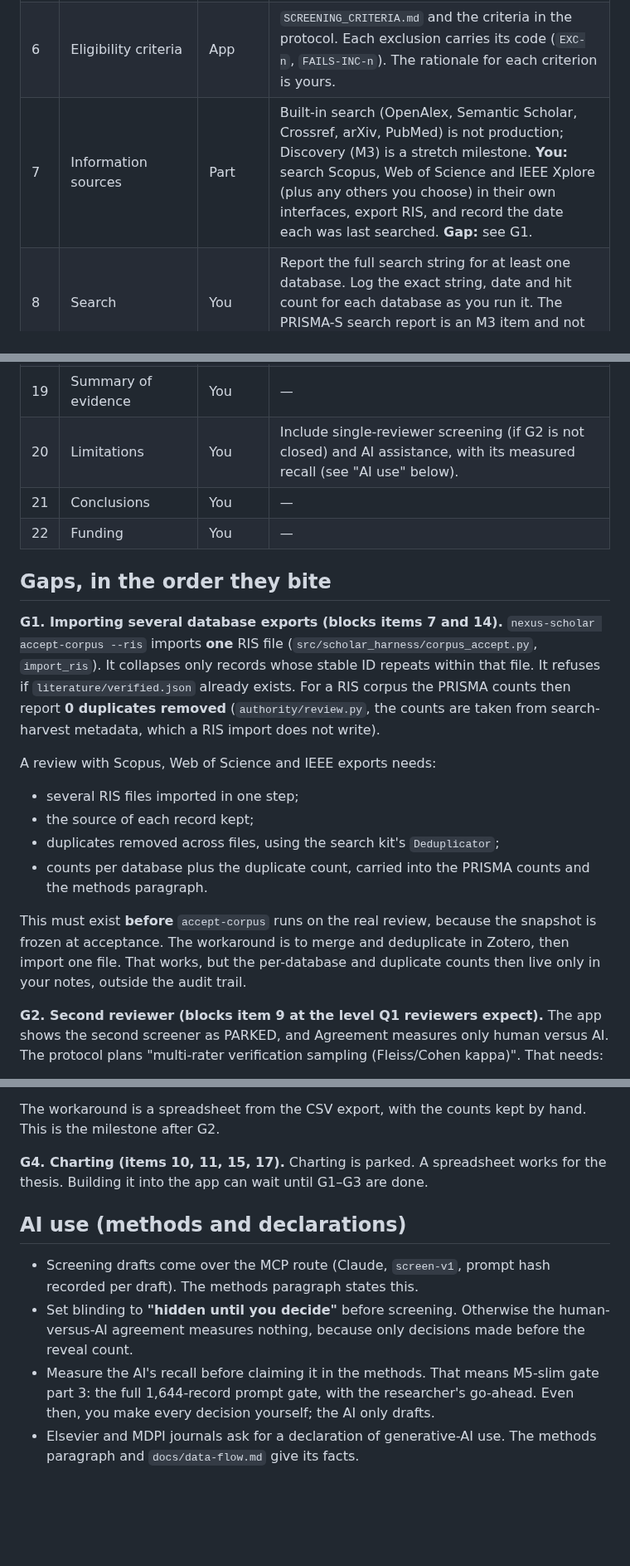
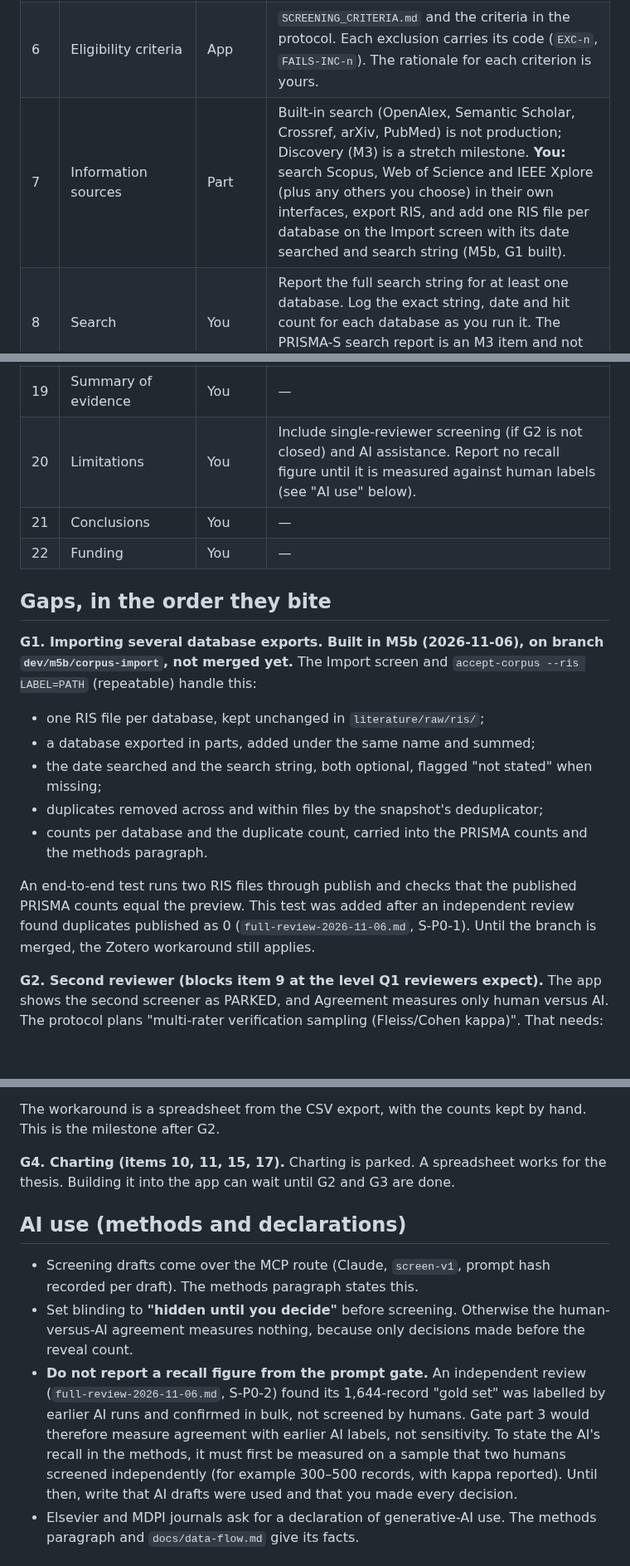
Before and after one commit to nexus-scholar-org/nexus-scholar-harness, a Markdown page: docs/assessment/prisma-scr-readiness.md, 3 parts joined by grey strips. Shown at 83% size. Drawn GitHub-style; blank space fills up the shorter version.

Commit message:
docs(m5b): readiness checklist: G1 built; no recall figure from the agent-labelled gold set (S-P0-2)
Co-Authored-By: Claude Opus 5.5 <noreply@anthropic.com>

```diff
--- a/docs/assessment/prisma-scr-readiness.md
+++ b/docs/assessment/prisma-scr-readiness.md
@@ -39,7 +39,7 @@ journals such as COMPAG and *Remote Sensing* publish PRISMA-ScR reviews.
 | 4 | Objectives | Part | The inception wizard writes the research questions into `protocol.json`. Their wording, framed as population–concept–context, is yours. |
 | 5 | Protocol and registration | Part | The app keeps the protocol (`protocol.json`), its hash (`protocol.sha256`) and an amendments log, so you can show the protocol was not changed silently. **You:** register on OSF before searching. The app writes no registration document, so you write that text from the protocol. |
 | 6 | Eligibility criteria | App | `SCREENING_CRITERIA.md` and the criteria in the protocol. Each exclusion carries its code (`EXC-n`, `FAILS-INC-n`). The rationale for each criterion is yours. |
-| 7 | Information sources | Part | Built-in search (OpenAlex, Semantic Scholar, Crossref, arXiv, PubMed) is not production; Discovery (M3) is a stretch milestone. **You:** search Scopus, Web of Science and IEEE Xplore (plus any others you choose) in their own interfaces, export RIS, and record the date each was last searched. **Gap:** see G1. |
+| 7 | Information sources | Part | Built-in search (OpenAlex, Semantic Scholar, Crossref, arXiv, PubMed) is not production; Discovery (M3) is a stretch milestone. **You:** search Scopus, Web of Science and IEEE Xplore (plus any others you choose) in their own interfaces, export RIS, and add one RIS file per database on the Import screen with its date searched and search string (M5b, G1 built). |
 | 8 | Search | You | Report the full search string for at least one database. Log the exact string, date and hit count for each database as you run it. The PRISMA-S search report is an M3 item and not built. |
 | 9 | Selection of sources of evidence | Part | Title/abstract screening is production: blinded human decisions, optional AI drafts with model and prompt hash recorded, per-batch approval, an audit journal, and a methods paragraph with an automation-use statement. **Gaps:** G2 (second reviewer, agreement, resolving disagreements) and G3 (full-text screening). |
 | 10 | Data charting process | Gap | Charting/extraction is parked. **You:** use a charting form in a spreadsheet, piloted on a few papers and checked by a second person on a sample. The CSV export of included records is the starting sheet. See G4. |
@@ -52,22 +52,21 @@ journals such as COMPAG and *Remote Sensing* publish PRISMA-ScR reviews.
 | 17 | Results of individual sources | You | From your charting sheet. |
 | 18 | Synthesis of results | You | — |
 | 19 | Summary of evidence | You | — |
-| 20 | Limitations | You | Include single-reviewer screening (if G2 is not closed) and AI assistance, with its measured recall (see "AI use" below). |
+| 20 | Limitations | You | Include single-reviewer screening (if G2 is not closed) and AI assistance. Report no recall figure until it is measured against human labels (see "AI use" below). |
 | 21 | Conclusions | You | — |
 | 22 | Funding | You | — |
 
 ## Gaps, in the order they bite
 
-**G1. Importing several database exports (blocks items 7 and 14).**
-`nexus-scholar accept-corpus --ris` imports **one** RIS file (`src/scholar_harness/corpus_accept.py`, `import_ris`). It collapses only records whose stable ID repeats within that file. It refuses if `literature/verified.json` already exists. For a RIS corpus the PRISMA counts then report **0 duplicates removed** (`authority/review.py`, the counts are taken from search-harvest metadata, which a RIS import does not write).
+**G1. Importing several database exports. Built in M5b (2026-11-06), on branch `dev/m5b/corpus-import`, not merged yet.**
+The Import screen and `accept-corpus --ris LABEL=PATH` (repeatable) handle this:
+- one RIS file per database, kept unchanged in `literature/raw/ris/`;
+- a database exported in parts, added under the same name and summed;
+- the date searched and the search string, both optional, flagged "not stated" when missing;
+- duplicates removed across and within files by the snapshot's deduplicator;
+- counts per database and the duplicate count, carried into the PRISMA counts and the methods paragraph.
 
-A review with Scopus, Web of Science and IEEE exports needs:
-- several RIS files imported in one step;
-- the source of each record kept;
-- duplicates removed across files, using the search kit's `Deduplicator`;
-- counts per database plus the duplicate count, carried into the PRISMA counts and the methods paragraph.
-
-This must exist **before** `accept-corpus` runs on the real review, because the snapshot is frozen at acceptance. The workaround is to merge and deduplicate in Zotero, then import one file. That works, but the per-database and duplicate counts then live only in your notes, outside the audit trail.
+An end-to-end test runs two RIS files through publish and checks that the published PRISMA counts equal the preview. This test was added after an independent review found duplicates published as 0 (`full-review-2026-11-06.md`, S-P0-1). Until the branch is merged, the Zotero workaround still applies.
 
 **G2. Second reviewer (blocks item 9 at the level Q1 reviewers expect).**
 The app shows the second screener as PARKED, and Agreement measures only human versus AI.
@@ -88,13 +87,13 @@ Records marked Include or Unclear go on to full text. The app has no full-text s
 The workaround is a spreadsheet from the CSV export, with the counts kept by hand. This is the milestone after G2.
 
 **G4. Charting (items 10, 11, 15, 17).**
-Charting is parked. A spreadsheet works for the thesis. Building it into the app can wait until G1–G3 are done.
+Charting is parked. A spreadsheet works for the thesis. Building it into the app can wait until G2 and G3 are done.
 
 ## AI use (methods and declarations)
 
 - Screening drafts come over the MCP route (Claude, `screen-v1`, prompt hash recorded per draft). The methods paragraph states this.
 - Set blinding to **"hidden until you decide"** before screening. Otherwise the human-versus-AI agreement measures nothing, because only decisions made before the reveal count.
-- Measure the AI's recall before claiming it in the methods. That means M5-slim gate part 3: the full 1,644-record prompt gate, with the researcher's go-ahead. Even then, you make every decision yourself; the AI only drafts.
+- **Do not report a recall figure from the prompt gate.** An independent review (`full-review-2026-11-06.md`, S-P0-2) found its 1,644-record "gold set" was labelled by earlier AI runs and confirmed in bulk, not screened by humans. Gate part 3 would therefore measure agreement with earlier AI labels, not sensitivity. To state the AI's recall in the methods, it must first be measured on a sample that two humans screened independently (for example 300–500 records, with kappa reported). Until then, write that AI drafts were used and that you made every decision.
 - Elsevier and MDPI journals ask for a declaration of generative-AI use. The methods paragraph and `docs/data-flow.md` give its facts.
 
 ## Data availability (good already)
```
Also changed, not shown: other parts of docs/assessment/prisma-scr-readiness.md (+2 -2 lines).
